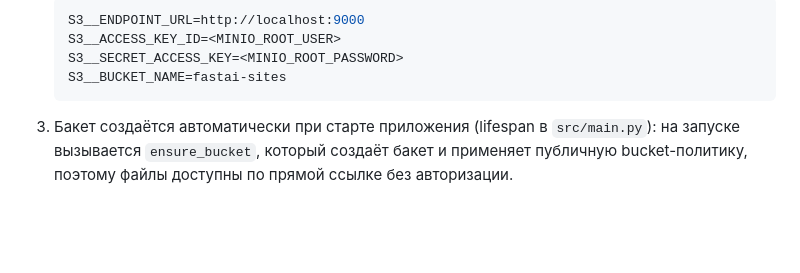
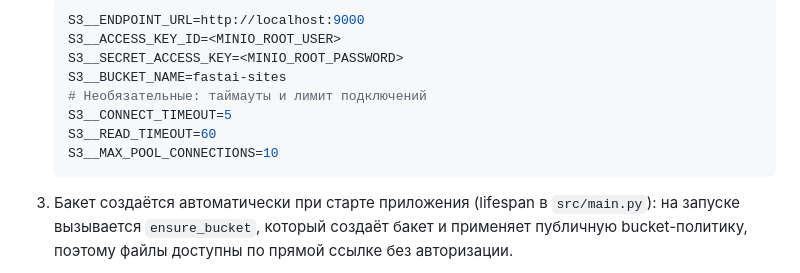
Before and after one commit to skislyakow/fastai-api, a Markdown page: CONTRIBUTING.md, the part around the change. Drawn GitHub-style; blank space fills up the shorter version.

````diff
--- a/CONTRIBUTING.md
+++ b/CONTRIBUTING.md
@@ -185,6 +185,10 @@ http://127.0.0.1:8000/
    S3__ACCESS_KEY_ID=<MINIO_ROOT_USER>
    S3__SECRET_ACCESS_KEY=<MINIO_ROOT_PASSWORD>
    S3__BUCKET_NAME=fastai-sites
+   # Необязательные: таймауты и лимит подключений
+   S3__CONNECT_TIMEOUT=5
+   S3__READ_TIMEOUT=60
+   S3__MAX_POOL_CONNECTIONS=10
    ```
 3. Бакет создаётся автоматически при старте приложения (lifespan в `src/main.py`):
    на запуске вызывается `ensure_bucket`, который создаёт бакет и применяет
````
Also changed, not shown: README.md (+3 -0 lines).
